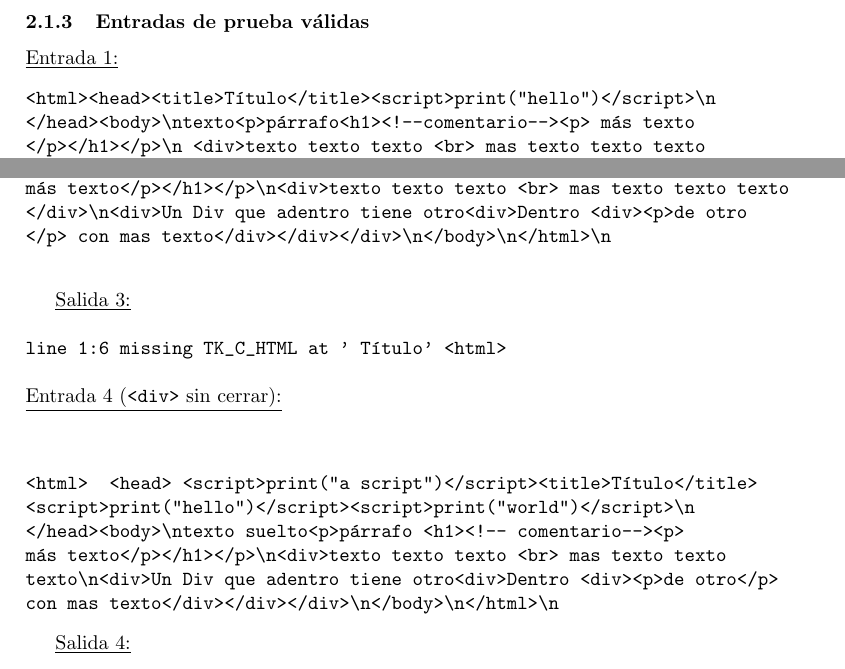
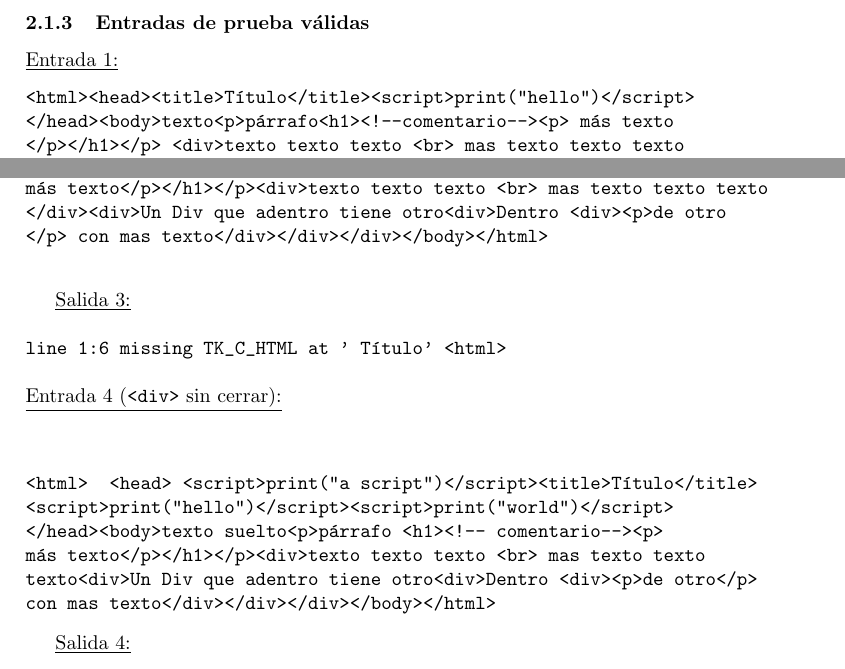
Before and after one commit to gutes/prettyprinter, a LaTeX document (informe/tp1.tex, which reads informe/implementacion.tex): two parts of pages 13 and 15 of 17 before the commit and two parts of pages 14 and 16 of 18 after it, joined at a grey line, cut so that both start at the same text. Compiled offline with pdfLaTeX.

Commit message:
cambios informe

```diff
--- a/informe/implementacion.tex
+++ b/informe/implementacion.tex
@@ -13,3 +10,6 @@ Por ejemplo, para la siguiente entrada:
+</head><body>texto<p>párrafo<h1><!--comentario--><p> más texto
+</p></h1></p> <div>texto texto texto <br> mas texto texto texto
+</div> </body> </html>\end{verbatim}
 
 Se producirá la siguiente salida en un archivo HTML:
 
@@ -33,10 +33,10 @@ En cuanto al coloreo de los tags, cada tag reconocido tiene su correspondiente c
 
 \underline{Entrada 1:}
 \begin{verbatim}
-<html><head><title>Título</title><script>print("hello")</script>\n
-</head><body>\ntexto<p>párrafo<h1><!--comentario--><p> más texto
-</p></h1></p>\n <div>texto texto texto <br> mas texto texto texto
-</div>\n\n</body>\n</html>\n\end{verbatim}
+<html><head><title>Título</title><script>print("hello")</script>
+</head><body>texto<p>párrafo<h1><!--comentario--><p> más texto
+</p></h1></p> <div>texto texto texto <br> mas texto texto texto
+</div> </body> </html>\end{verbatim}
 
 \underline{Salida 1:}
 
@@ -56 +56,3 @@ En cuanto al coloreo de los tags, cada tag reconocido tiene su correspondiente c
+</head><body>texto suelto<p>párrafo <h1><!-- comentario--><p> más texto</p></h1>
+</p><div>texto texto texto <br> mas texto textotexto</div><div>
 Un Div que adentro tiene otro<div>Dentro <div><p>de otro</p> con mas texto
@@ -72,10 +74,10 @@ Un Div que adentro tiene otro<div>Dentro <div><p>de otro</p> con mas texto
 \underline{Entrada 3 (\texttt{<title>} sin abrir):}
 \begin{verbatim}
 <html>  Título</title> <script>print("hello")</script><script>print("world")
-</script>\n</head><body>\ntexto suelto<p>párrafo <h1><!-- comentario--><p>
-más texto</p></h1></p>\n<div>texto texto texto <br> mas texto texto texto
-</div>\n<div>Un Div que adentro tiene otro<div>Dentro <div><p>de otro
-</p> con mas texto</div></div></div>\n</body>\n</html>\n
+</script></head><body>texto suelto<p>párrafo <h1><!-- comentario--><p>
+más texto</p></h1></p><div>texto texto texto <br> mas texto texto texto
+</div><div>Un Div que adentro tiene otro<div>Dentro <div><p>de otro
+</p> con mas texto</div></div></div></body></html>
 	\end{verbatim}
 
 \underline{Salida 3:}
@@ -85,11 +87,11 @@ más texto</p></h1></p>\n<div>texto texto texto <br> mas texto texto texto
 \\\\
 \begin{verbatim}
 <html>  <head> <script>print("a script")</script><title>Título</title>
-<script>print("hello")</script><script>print("world")</script>\n
-</head><body>\ntexto suelto<p>párrafo <h1><!-- comentario--><p>
-más texto</p></h1></p>\n<div>texto texto texto <br> mas texto texto
-texto\n<div>Un Div que adentro tiene otro<div>Dentro <div><p>de otro</p>
-con mas texto</div></div></div>\n</body>\n</html>\n
+<script>print("hello")</script><script>print("world")</script>
+</head><body>texto suelto<p>párrafo <h1><!-- comentario--><p>
+más texto</p></h1></p><div>texto texto texto <br> mas texto texto
+texto<div>Un Div que adentro tiene otro<div>Dentro <div><p>de otro</p>
+con mas texto</div></div></div></body></html>
 \end{verbatim}
 
 \underline{Salida 4:}\\\\
```
Also changed, not shown: informe/apendice.tex (+2 -1 lines), informe/gramatica.tex (+15 -0 lines), informe/tokens.tex (+1 -1 lines), ANTLR_Reference_Manual.pdf (deleted), informe/tp1.pdf, informe/implementacion.tex (21 more changed lines), 5 other files.
